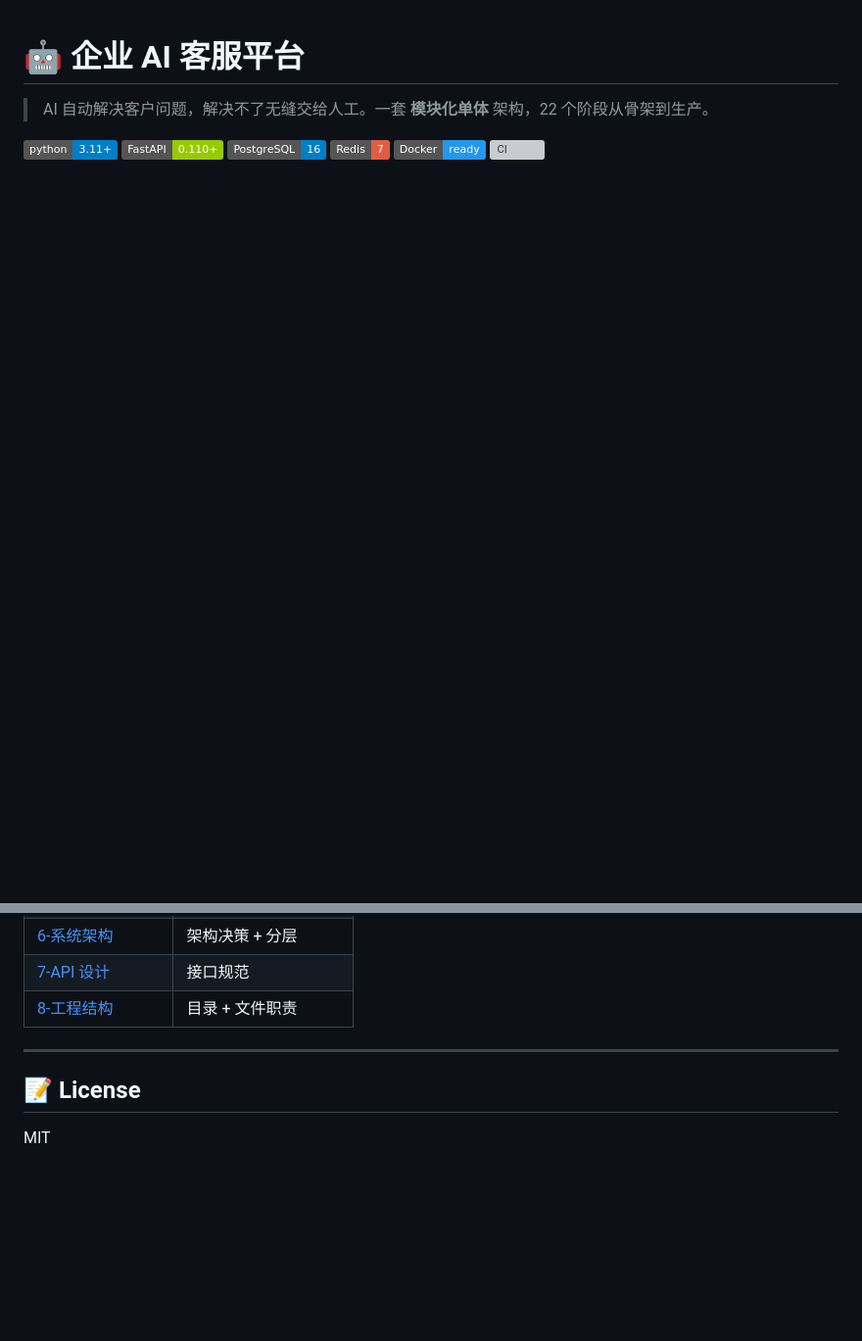
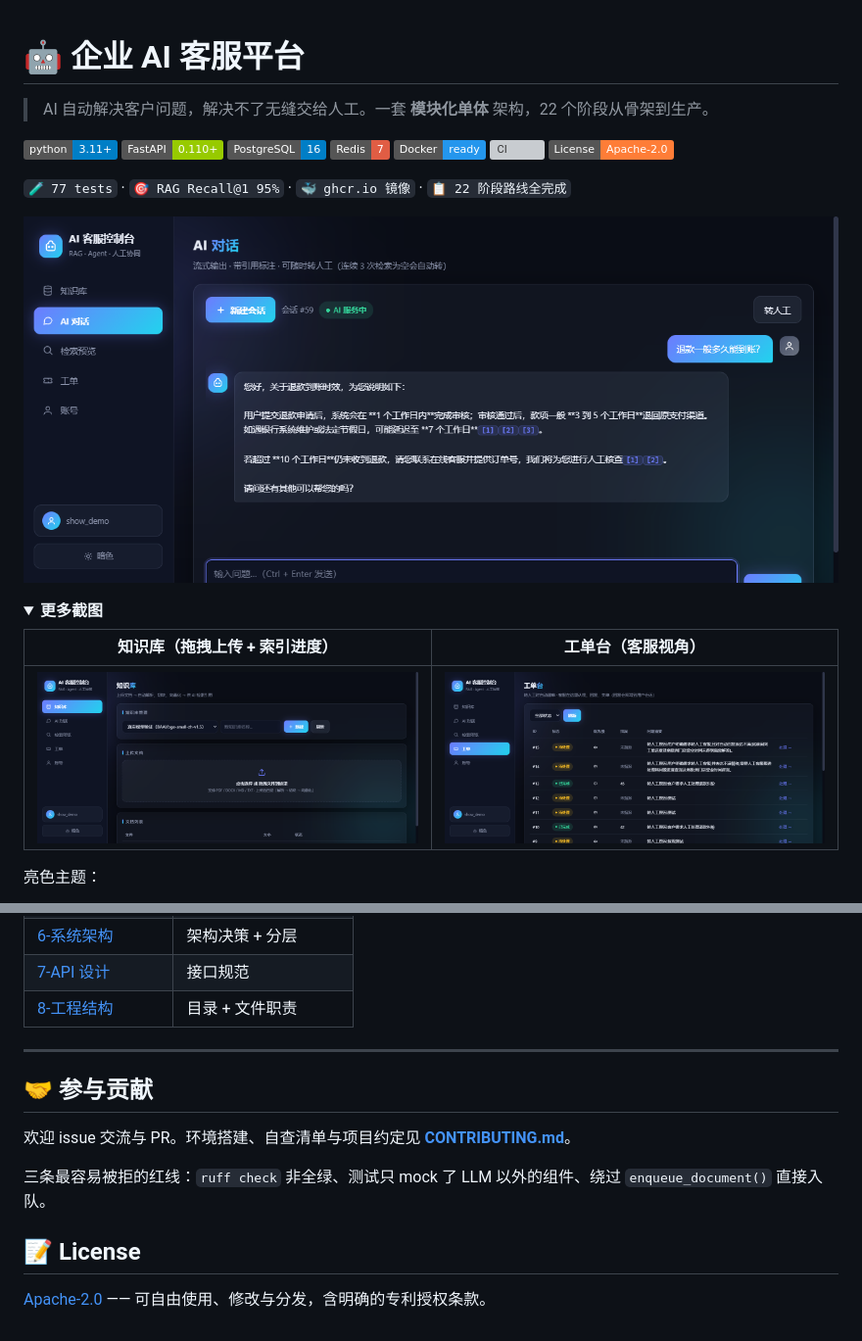
Before and after one commit to PopZack/AI-Customer-Service-Platform, a Markdown page: README.md, 2 parts joined by grey strips. Shown at 98% size. Rendered like a GitHub page; pictures changed too: docs/screenshots/chat-dark.png (added), docs/screenshots/kb-dark.png (added), docs/screenshots/ticket-dark.png (added); folded sections open; badges without logos; blank space fills up the shorter version; grey boxes are pictures that could not be loaded.

```diff
--- a/README.md
+++ b/README.md
@@ -8,3 +8,18 @@
 [![Redis](https://img.shields.io/badge/Redis-7-red)](https://redis.io/)
 [![Docker](https://img.shields.io/badge/Docker-ready-2496ED)](https://www.docker.com/)
 [![CI](https://github.com/PopZack/AI-Customer-Service-Platform/actions/workflows/ci.yml/badge.svg)](https://github.com/PopZack/AI-Customer-Service-Platform/actions/workflows/ci.yml)
+[![License](https://img.shields.io/badge/License-Apache--2.0-orange)](./LICENSE)
+
+`🧪 77 tests` · `🎯 RAG Recall@1 95%` · `🐳 ghcr.io 镜像` · `📋 22 阶段路线全完成`
+
+![AI 对话 —— 流式输出与引用标注](docs/screenshots/chat-dark.png)
+
+<details>
+<summary><b>更多截图</b></summary>
+
+| 知识库（拖拽上传 + 索引进度） | 工单台（客服视角） |
+|---|---|
+| ![知识库](docs/screenshots/kb-dark.png) | ![工单台](docs/screenshots/ticket-dark.png) |
+
+亮色主题：
+
@@ -608,6 +649,12 @@ AI-Customer-Service-Platform/
 
 ---
 
+## 🤝 参与贡献
+
+欢迎 issue 交流与 PR。环境搭建、自查清单与项目约定见 **[CONTRIBUTING.md](./CONTRIBUTING.md)**。
+
+三条最容易被拒的红线：`ruff check` 非全绿、测试只 mock 了 LLM 以外的组件、绕过 `enqueue_document()` 直接入队。
+
 ## 📝 License
 
-MIT
+[Apache-2.0](./LICENSE) —— 可自由使用、修改与分发，含明确的专利授权条款。
```
Also changed, not shown: other parts of README.md (+32 -6 lines), CONTRIBUTING.md (added, +38 -0 lines), docs/screenshots/chat-light.png (added), 2 other files.
